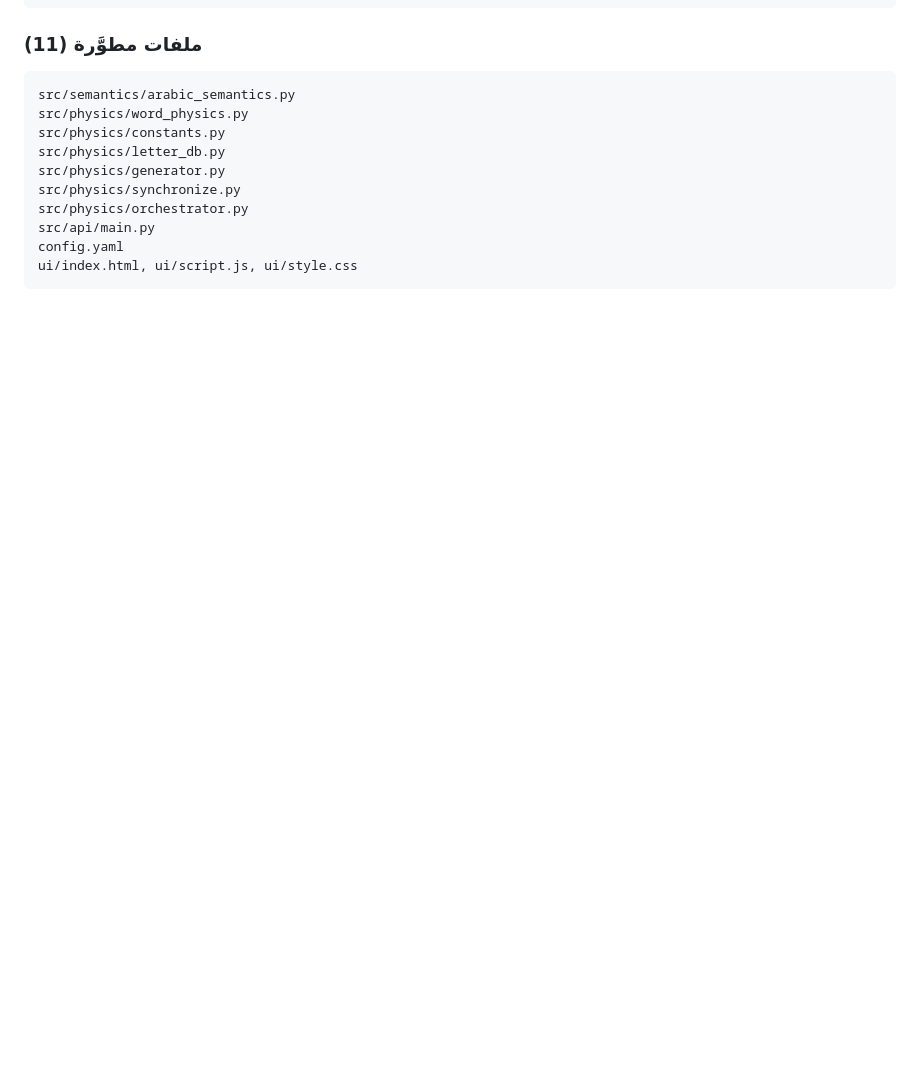
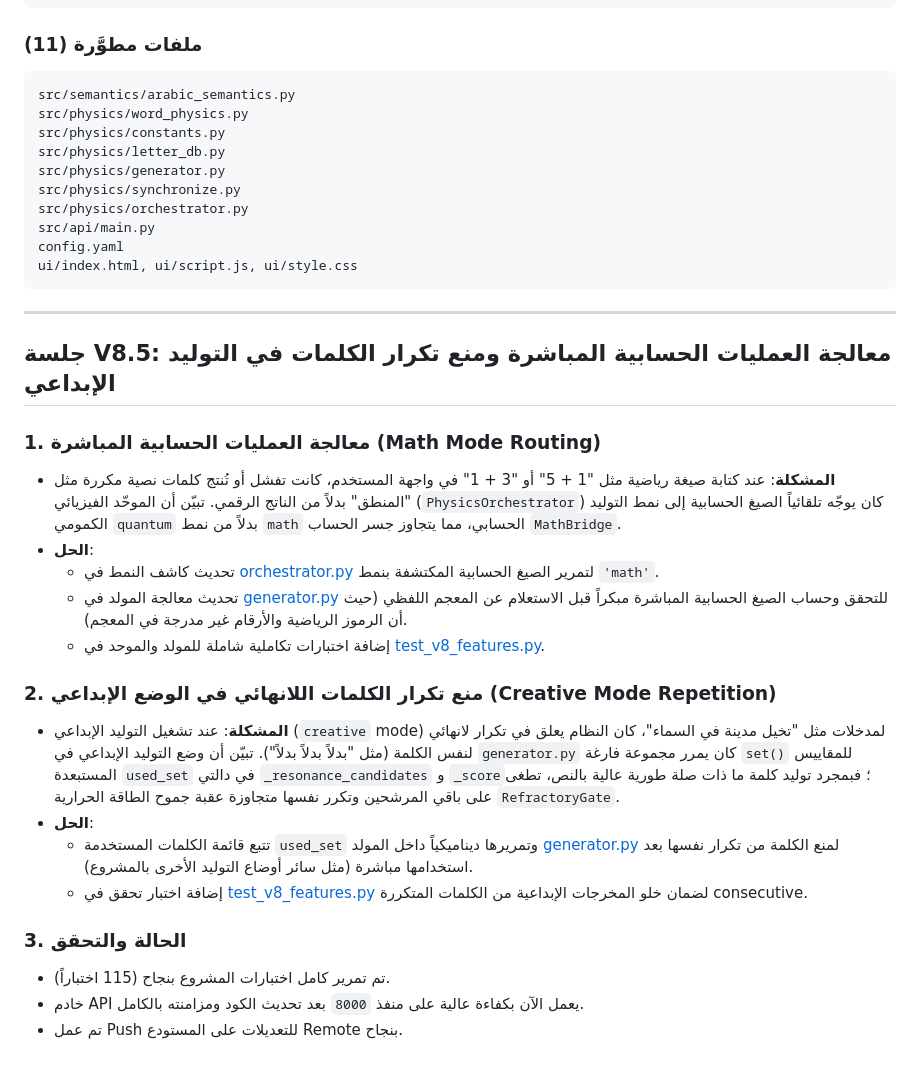
Before and after one commit to mubtakir/mirnan, a Markdown page: docs/DEVELOPMENT_SESSION_LOG.md, the part around the change. GitHub-like rendering; blank space fills up the shorter version.

Commit message:
docs: update DEVELOPMENT_SESSION_LOG.md with V8.5 fixes

````diff
--- a/docs/DEVELOPMENT_SESSION_LOG.md
+++ b/docs/DEVELOPMENT_SESSION_LOG.md
@@ -384,3 +384,25 @@ src/api/main.py
 config.yaml
 ui/index.html, ui/script.js, ui/style.css
 ```
+
+---
+
+## جلسة V8.5: معالجة العمليات الحسابية المباشرة ومنع تكرار الكلمات في التوليد الإبداعي
+
+### 1. معالجة العمليات الحسابية المباشرة (Math Mode Routing)
+- **المشكلة**: عند كتابة صيغة رياضية مثل "1 + 5" أو "3 + 1" في واجهة المستخدم، كانت تفشل أو تُنتج كلمات نصية مكررة مثل "المنطق" بدلاً من الناتج الرقمي. تبيّن أن الموحّد الفيزيائي (`PhysicsOrchestrator`) كان يوجّه تلقائياً الصيغ الحسابية إلى نمط التوليد الكمومي `quantum` بدلاً من نمط `math` الحسابي، مما يتجاوز جسر الحساب `MathBridge`.
+- **الحل**:
+  - تحديث كاشف النمط في [orchestrator.py](file:///C:/Users/allmy/Desktop/aaa/mirnan/src/physics/orchestrator.py) لتمرير الصيغ الحسابية المكتشفة بنمط `'math'`.
+  - تحديث معالجة المولد في [generator.py](file:///C:/Users/allmy/Desktop/aaa/mirnan/src/physics/generator.py) للتحقق وحساب الصيغ الحسابية المباشرة مبكراً قبل الاستعلام عن المعجم اللفظي (حيث أن الرموز الرياضية والأرقام غير مدرجة في المعجم).
+  - إضافة اختبارات تكاملية شاملة للمولد والموحد في [test_v8_features.py](file:///C:/Users/allmy/Desktop/aaa/mirnan/tests/test_v8_features.py).
+
+### 2. منع تكرار الكلمات اللانهائي في الوضع الإبداعي (Creative Mode Repetition)
+- **المشكلة**: عند تشغيل التوليد الإبداعي (`creative` mode) لمدخلات مثل "تخيل مدينة في السماء"، كان النظام يعلق في تكرار لانهائي لنفس الكلمة (مثل "بدلاً بدلاً بدلاً"). تبيّن أن وضع التوليد الإبداعي في `generator.py` كان يمرر مجموعة فارغة `set()` للمقاييس المستبعدة `used_set` في دالتي `_resonance_candidates` و `_score`؛ فبمجرد توليد كلمة ما ذات صلة طورية عالية بالنص، تطغى على باقي المرشحين وتكرر نفسها متجاوزة عقبة جموح الطاقة الحرارية `RefractoryGate`.
+- **الحل**:
+  - تتبع قائمة الكلمات المستخدمة `used_set` وتمريرها ديناميكياً داخل المولد [generator.py](file:///C:/Users/allmy/Desktop/aaa/mirnan/src/physics/generator.py) لمنع الكلمة من تكرار نفسها بعد استخدامها مباشرة (مثل سائر أوضاع التوليد الأخرى بالمشروع).
+  - إضافة اختبار تحقق في [test_v8_features.py](file:///C:/Users/allmy/Desktop/aaa/mirnan/tests/test_v8_features.py) لضمان خلو المخرجات الإبداعية من الكلمات المتكررة consecutive.
+
+### 3. الحالة والتحقق
+- تم تمرير كامل اختبارات المشروع بنجاح (115 اختباراً).
+- خادم API يعمل الآن بكفاءة عالية على منفذ `8000` بعد تحديث الكود ومزامنته بالكامل.
+- تم عمل Push للتعديلات على المستودع Remote بنجاح.
````
